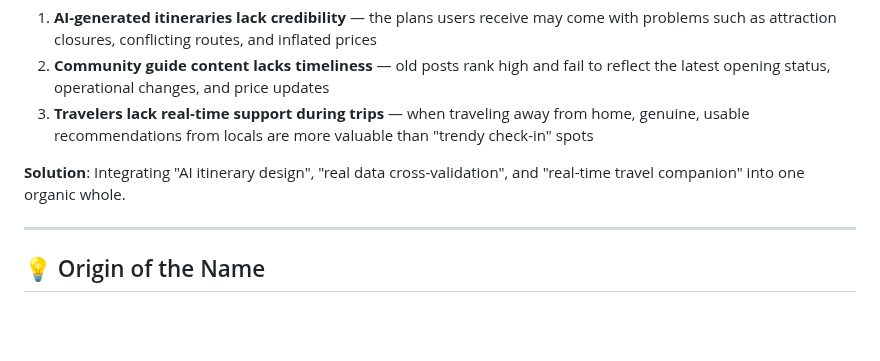
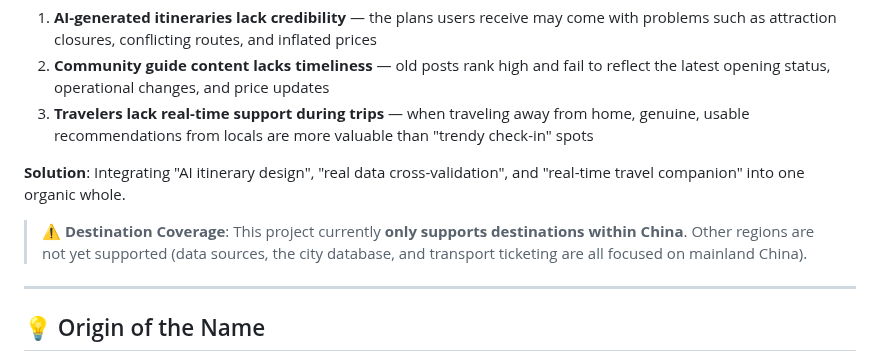
Before and after one commit to JimmyMi001/SUIT-TRAE, a Markdown page: README.en.md, the part around the change. Rendered like a GitHub page; blank space fills up the shorter version.

Commit message:
docs: 明确项目目的地支持范围
在三个语言版本的 README 中注明：目前仅支持中国境内目的地，其他地区暂未支持（数据源、城市库、交通票务等均以中国大陆为主）。

```diff
--- a/README.en.md
+++ b/README.en.md
@@ -95,6 +95,8 @@
 3. **Travelers lack real-time support during trips** — when traveling away from home, genuine, usable recommendations from locals are more valuable than "trendy check-in" spots
 
 **Solution**: Integrating "AI itinerary design", "real data cross-validation", and "real-time travel companion" into one organic whole.
+
+> ⚠️ **Destination Coverage**: This project currently **only supports destinations within China**. Other regions are not yet supported (data sources, the city database, and transport ticketing are all focused on mainland China).
 
 ---
 
```
Also changed, not shown: README.md (+2 -0 lines), README.zh-Hant.md (+2 -0 lines).
